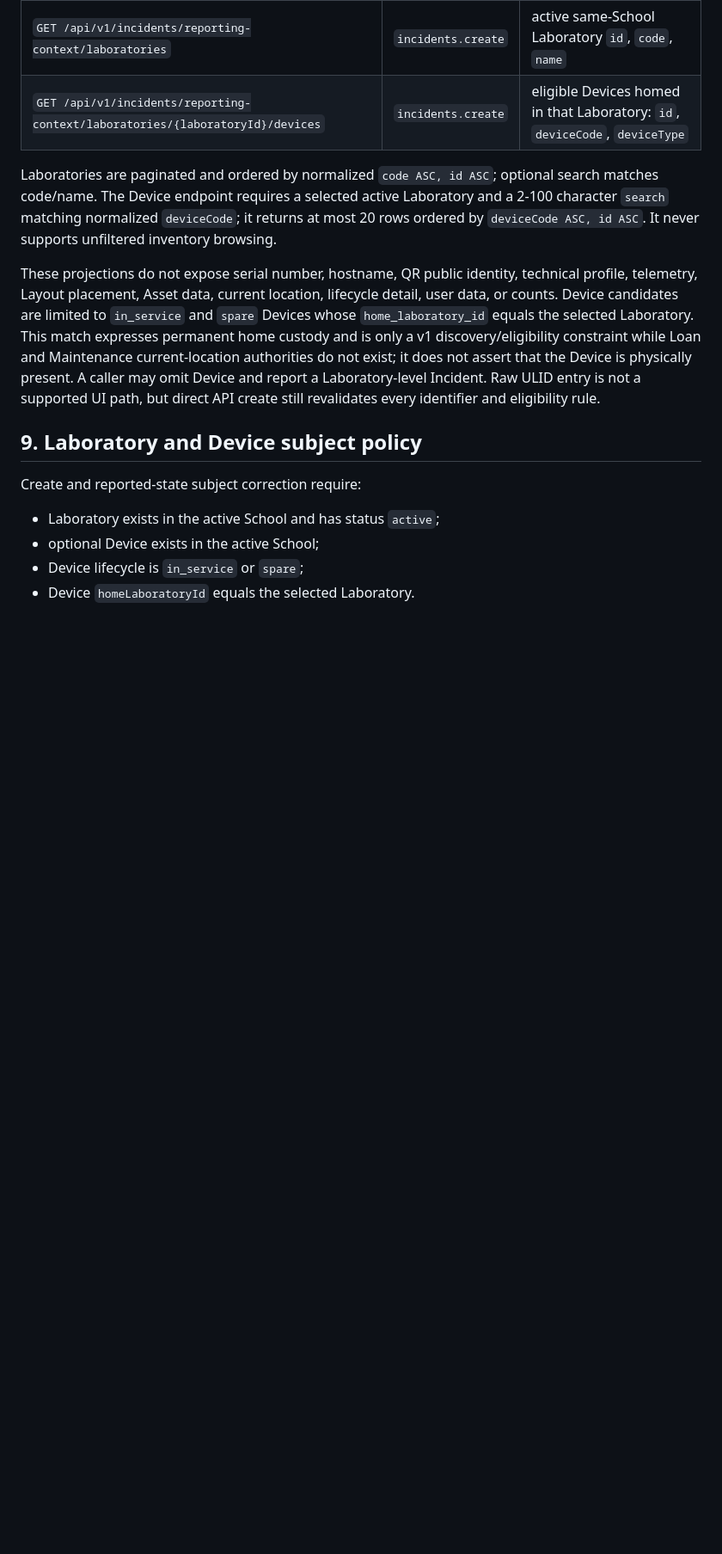
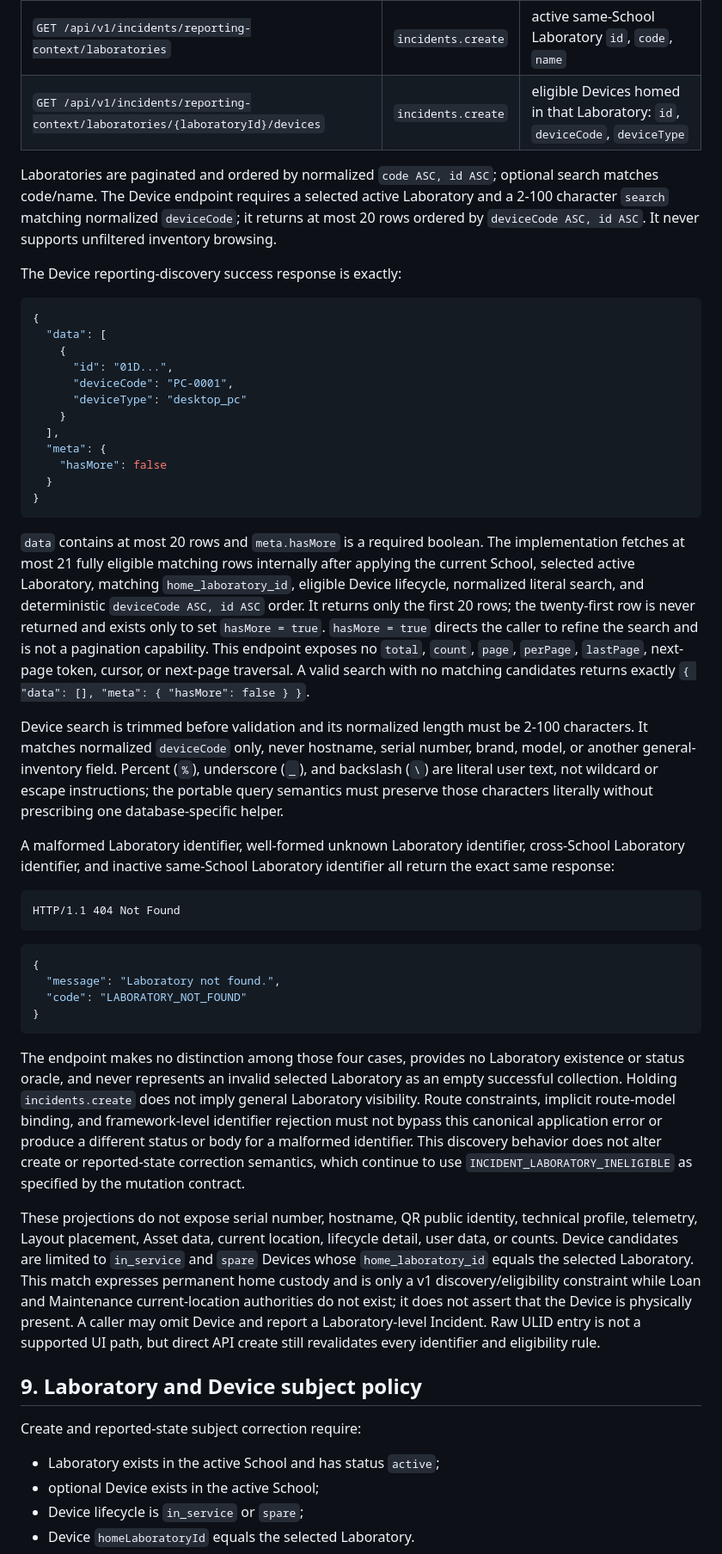
Before and after one commit to yogawillyutomo/SMARTLAB, a Markdown page: docs/architecture/incident-domain-contract.md, the part around one of its changes. Shown at 86% size. Drawn GitHub-style; blank space fills up the shorter version.

````diff
--- a/docs/architecture/incident-domain-contract.md
+++ b/docs/architecture/incident-domain-contract.md
@@ -210,6 +210,42 @@ Users with `incidents.create` do not require `laboratories.view` or `devices.vie
 | `GET /api/v1/incidents/reporting-context/laboratories/{laboratoryId}/devices` | `incidents.create` | eligible Devices homed in that Laboratory: `id`, `deviceCode`, `deviceType` |
 
 Laboratories are paginated and ordered by normalized `code ASC, id ASC`; optional search matches code/name. The Device endpoint requires a selected active Laboratory and a 2-100 character `search` matching normalized `deviceCode`; it returns at most 20 rows ordered by `deviceCode ASC, id ASC`. It never supports unfiltered inventory browsing.
+
+The Device reporting-discovery success response is exactly:
+
+```json
+{
+  "data": [
+    {
+      "id": "01D...",
+      "deviceCode": "PC-0001",
+      "deviceType": "desktop_pc"
+    }
+  ],
+  "meta": {
+    "hasMore": false
+  }
+}
+```
+
+`data` contains at most 20 rows and `meta.hasMore` is a required boolean. The implementation fetches at most 21 fully eligible matching rows internally after applying the current School, selected active Laboratory, matching `home_laboratory_id`, eligible Device lifecycle, normalized literal search, and deterministic `deviceCode ASC, id ASC` order. It returns only the first 20 rows; the twenty-first row is never returned and exists only to set `hasMore = true`. `hasMore = true` directs the caller to refine the search and is not a pagination capability. This endpoint exposes no `total`, `count`, `page`, `perPage`, `lastPage`, next-page token, cursor, or next-page traversal. A valid search with no matching candidates returns exactly `{ "data": [], "meta": { "hasMore": false } }`.
+
+Device search is trimmed before validation and its normalized length must be 2-100 characters. It matches normalized `deviceCode` only, never hostname, serial number, brand, model, or another general-inventory field. Percent (`%`), underscore (`_`), and backslash (`\`) are literal user text, not wildcard or escape instructions; the portable query semantics must preserve those characters literally without prescribing one database-specific helper.
+
+A malformed Laboratory identifier, well-formed unknown Laboratory identifier, cross-School Laboratory identifier, and inactive same-School Laboratory identifier all return the exact same response:
+
+```http
+HTTP/1.1 404 Not Found
+```
+
+```json
+{
+  "message": "Laboratory not found.",
+  "code": "LABORATORY_NOT_FOUND"
+}
+```
+
+The endpoint makes no distinction among those four cases, provides no Laboratory existence or status oracle, and never represents an invalid selected Laboratory as an empty successful collection. Holding `incidents.create` does not imply general Laboratory visibility. Route constraints, implicit route-model binding, and framework-level identifier rejection must not bypass this canonical application error or produce a different status or body for a malformed identifier. This discovery behavior does not alter create or reported-state correction semantics, which continue to use `INCIDENT_LABORATORY_INELIGIBLE` as specified by the mutation contract.
 
 These projections do not expose serial number, hostname, QR public identity, technical profile, telemetry, Layout placement, Asset data, current location, lifecycle detail, user data, or counts. Device candidates are limited to `in_service` and `spare` Devices whose `home_laboratory_id` equals the selected Laboratory. This match expresses permanent home custody and is only a v1 discovery/eligibility constraint while Loan and Maintenance current-location authorities do not exist; it does not assert that the Device is physically present. A caller may omit Device and report a Laboratory-level Incident. Raw ULID entry is not a supported UI path, but direct API create still revalidates every identifier and eligibility rule.
 
````
Also changed, not shown: other parts of docs/architecture/incident-domain-contract.md (+45 -1 lines).
